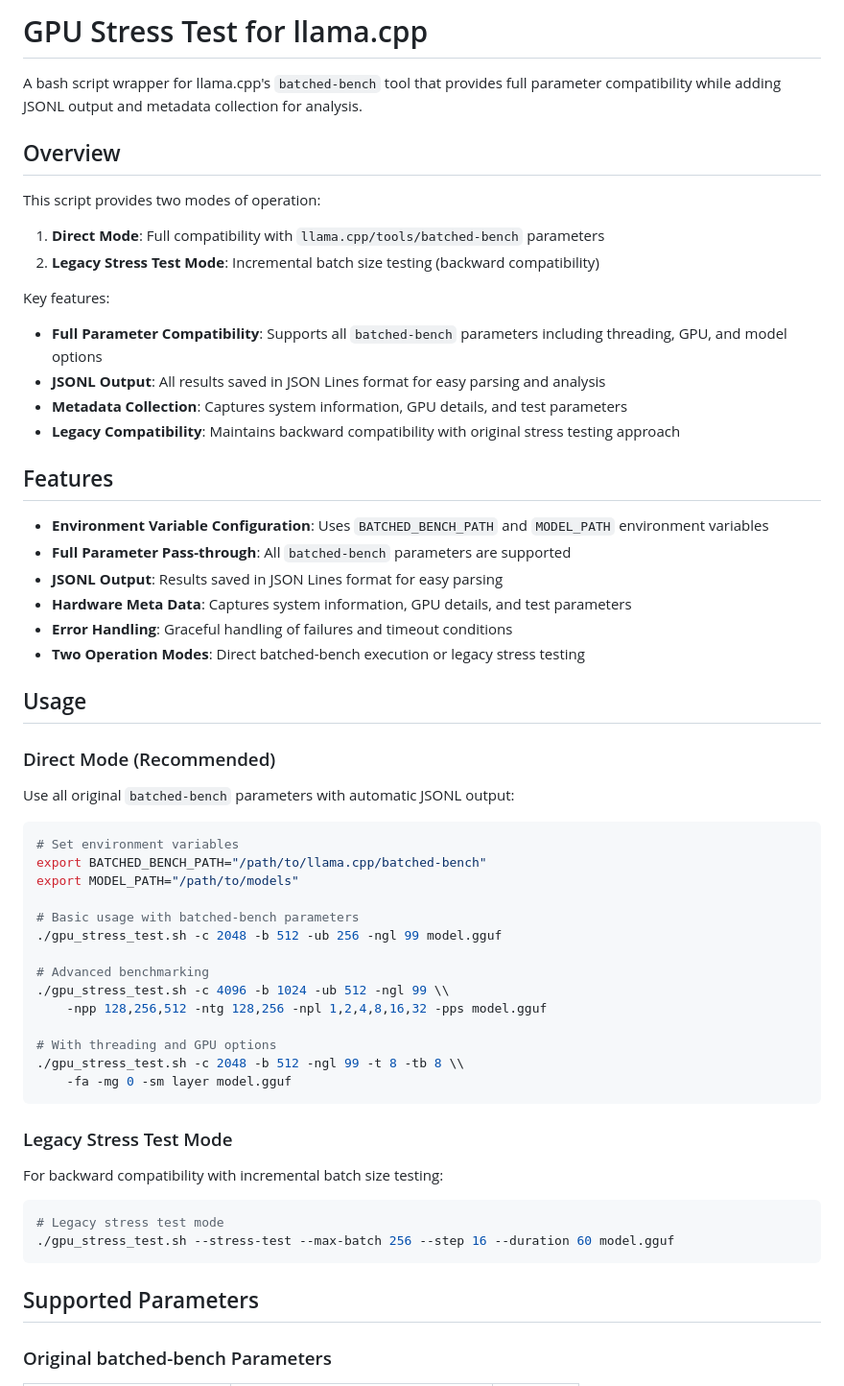
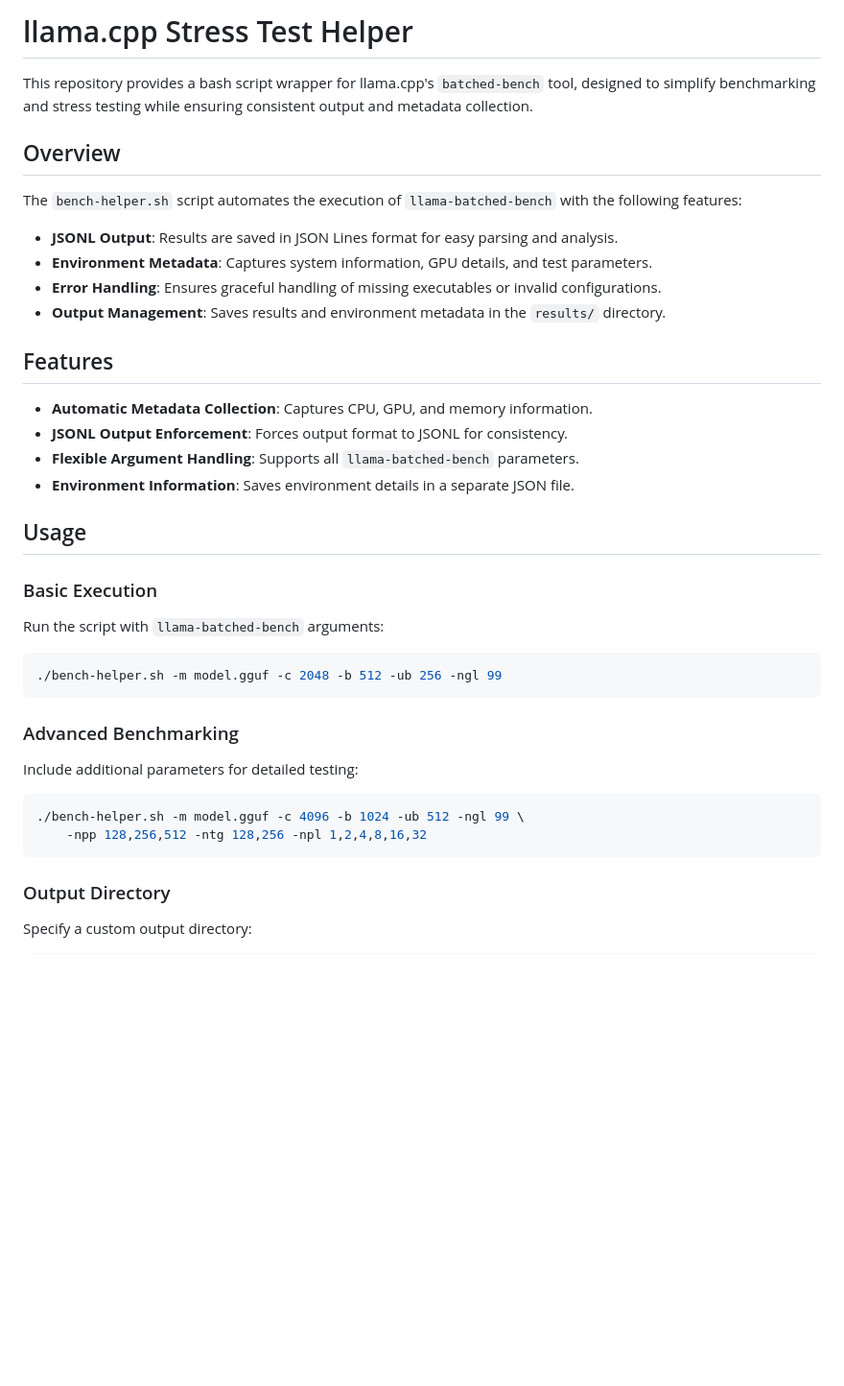
Before and after one commit to Phate334/llamacpp-stress-test, a Markdown page: README.md, the part around one of its changes. Shown at 96% size. GitHub-like rendering; blank space fills up the shorter version.

Commit message:
[modify] update readme

````diff
--- a/README.md
+++ b/README.md
@@ -1,61 +1,43 @@
-# GPU Stress Test for llama.cpp
+# llama.cpp Stress Test Helper
 
-A bash script wrapper for llama.cpp's `batched-bench` tool that provides full parameter compatibility while adding JSONL output and metadata collection for analysis.
+This repository provides a bash script wrapper for llama.cpp's `batched-bench` tool, designed to simplify benchmarking and stress testing while ensuring consistent output and metadata collection.
 
 ## Overview
 
-This script provides two modes of operation:
-1. **Direct Mode**: Full compatibility with `llama.cpp/tools/batched-bench` parameters
-2. **Legacy Stress Test Mode**: Incremental batch size testing (backward compatibility)
+The `bench-helper.sh` script automates the execution of `llama-batched-bench` with the following features:
 
-Key features:
-- **Full Parameter Compatibility**: Supports all `batched-bench` parameters including threading, GPU, and model options
-- **JSONL Output**: All results saved in JSON Lines format for easy parsing and analysis
-- **Metadata Collection**: Captures system information, GPU details, and test parameters
-- **Legacy Compatibility**: Maintains backward compatibility with original stress testing approach
+- **JSONL Output**: Results are saved in JSON Lines format for easy parsing and analysis.
+- **Environment Metadata**: Captures system information, GPU details, and test parameters.
+- **Error Handling**: Ensures graceful handling of missing executables or invalid configurations.
+- **Output Management**: Saves results and environment metadata in the `results/` directory.
 
 ## Features
 
-- **Environment Variable Configuration**: Uses `BATCHED_BENCH_PATH` and `MODEL_PATH` environment variables
-- **Full Parameter Pass-through**: All `batched-bench` parameters are supported
-- **JSONL Output**: Results saved in JSON Lines format for easy parsing
-- **Hardware Meta Data**: Captures system information, GPU details, and test parameters
-- **Error Handling**: Graceful handling of failures and timeout conditions
-- **Two Operation Modes**: Direct batched-bench execution or legacy stress testing
+- **Automatic Metadata Collection**: Captures CPU, GPU, and memory information.
+- **JSONL Output Enforcement**: Forces output format to JSONL for consistency.
+- **Flexible Argument Handling**: Supports all `llama-batched-bench` parameters.
+- **Environment Information**: Saves environment details in a separate JSON file.
 
 ## Usage
 
-### Direct Mode (Recommended)
+### Basic Execution
 
-Use all original `batched-bench` parameters with automatic JSONL output:
+Run the script with `llama-batched-bench` arguments:
 
 ```bash
-# Set environment variables
-export BATCHED_BENCH_PATH="/path/to/llama.cpp/batched-bench"
-export MODEL_PATH="/path/to/models"
-
-# Basic usage with batched-bench parameters
-./gpu_stress_test.sh -c 2048 -b 512 -ub 256 -ngl 99 model.gguf
-
-# Advanced benchmarking
-./gpu_stress_test.sh -c 4096 -b 1024 -ub 512 -ngl 99 \\
-    -npp 128,256,512 -ntg 128,256 -npl 1,2,4,8,16,32 -pps model.gguf
-
-# With threading and GPU options
-./gpu_stress_test.sh -c 2048 -b 512 -ngl 99 -t 8 -tb 8 \\
-    -fa -mg 0 -sm layer model.gguf
+./bench-helper.sh -m model.gguf -c 2048 -b 512 -ub 256 -ngl 99
 ```
 
-### Legacy Stress Test Mode
+### Advanced Benchmarking
 
-For backward compatibility with incremental batch size testing:
+Include additional parameters for detailed testing:
 
 ```bash
-# Legacy stress test mode
-./gpu_stress_test.sh --stress-test --max-batch 256 --step 16 --duration 60 model.gguf
+./bench-helper.sh -m model.gguf -c 4096 -b 1024 -ub 512 -ngl 99 \
+    -npp 128,256,512 -ntg 128,256 -npl 1,2,4,8,16,32
 ```
 
-## Supported Parameters
+### Output Directory
 
-### Original batched-bench Parameters
+Specify a custom output directory:
 
````
Also changed, not shown: other parts of README.md (+29 -136 lines), README.zh-TW.md (added, +108 -0 lines).
